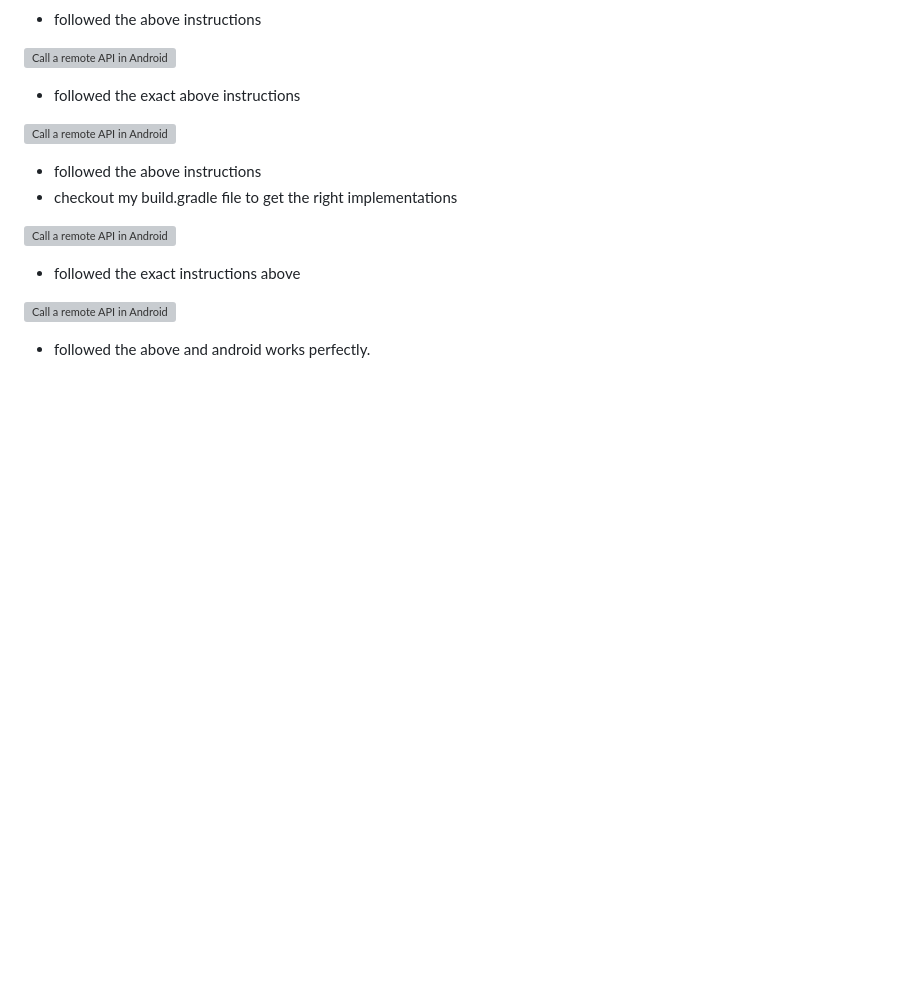
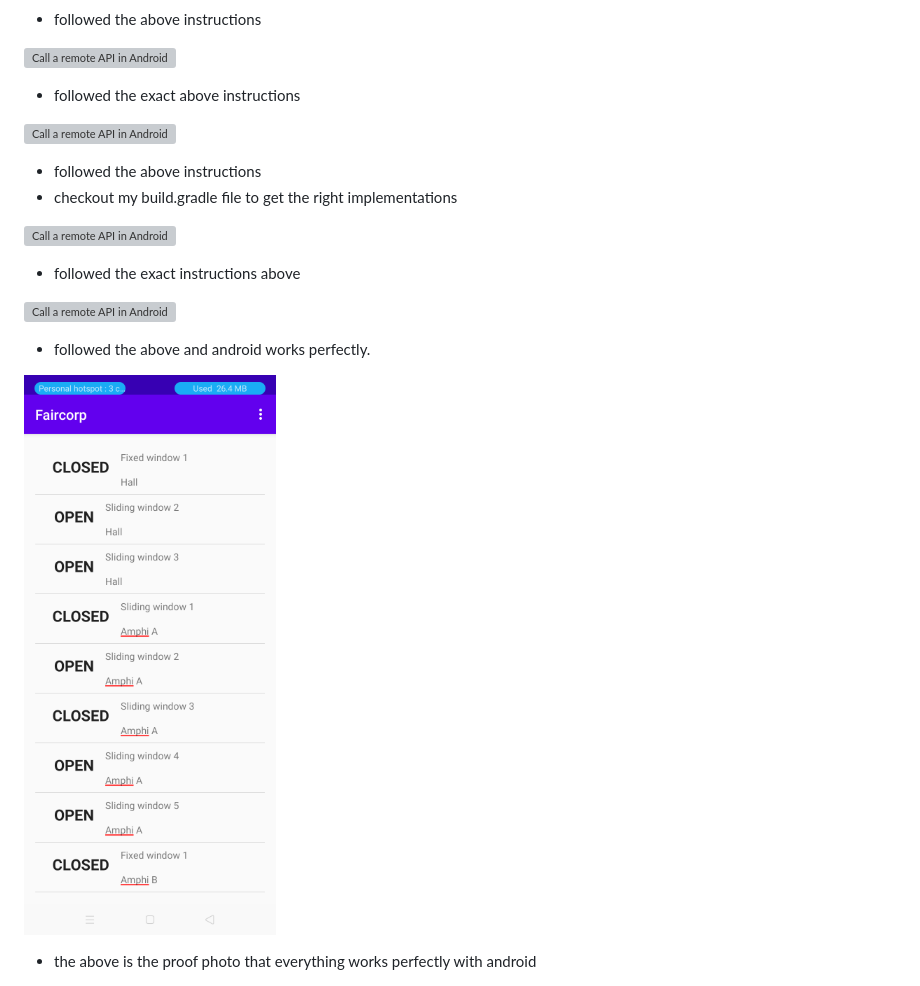
Before and after one commit to anindameister/SpringBootFairCorp, a Markdown page: readme.md, the part around the change. GitHub-like rendering; pictures changed too: snaps/69.PNG (added); blank space fills up the shorter version; grey boxes are pictures that could not be loaded.

Commit message:
proof that android works perfectly, the photo been added to readme

```diff
--- a/readme.md
+++ b/readme.md
@@ -3246,3 +3246,7 @@ class ApiServices {
 ![Call a remote API in Android ](https://github.com/anindameister/SpringBootFairCorp/blob/main/snaps/68.PNG)
 
 - followed the above and android works perfectly.
+
+![Call a remote API in Android ](https://github.com/anindameister/SpringBootFairCorp/blob/main/snaps/69.PNG)
+
+- the above is the proof photo that everything works perfectly with android
```
